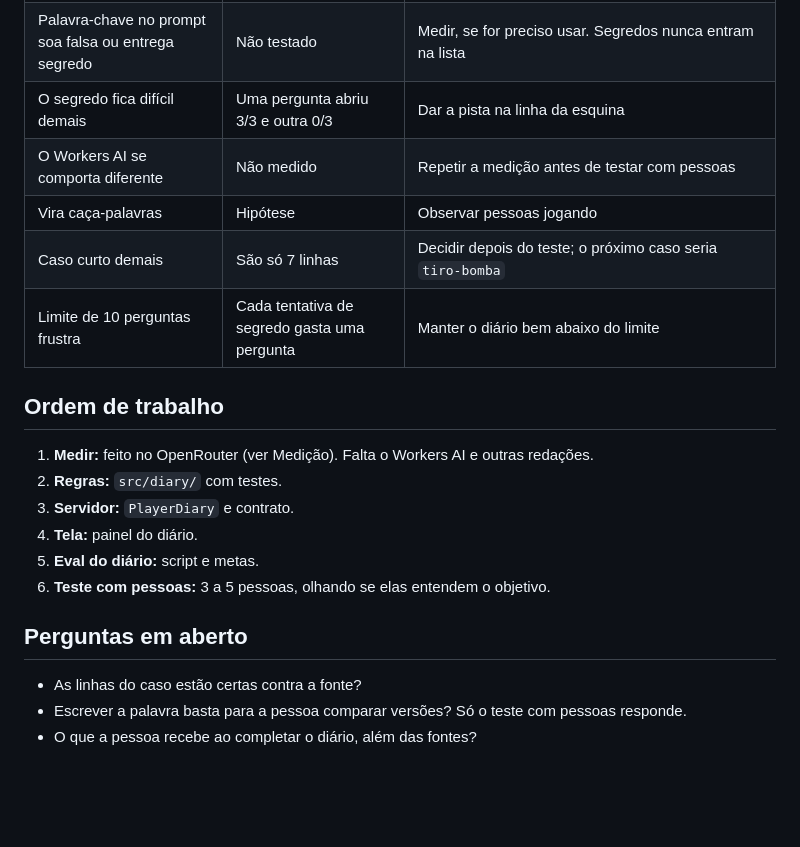
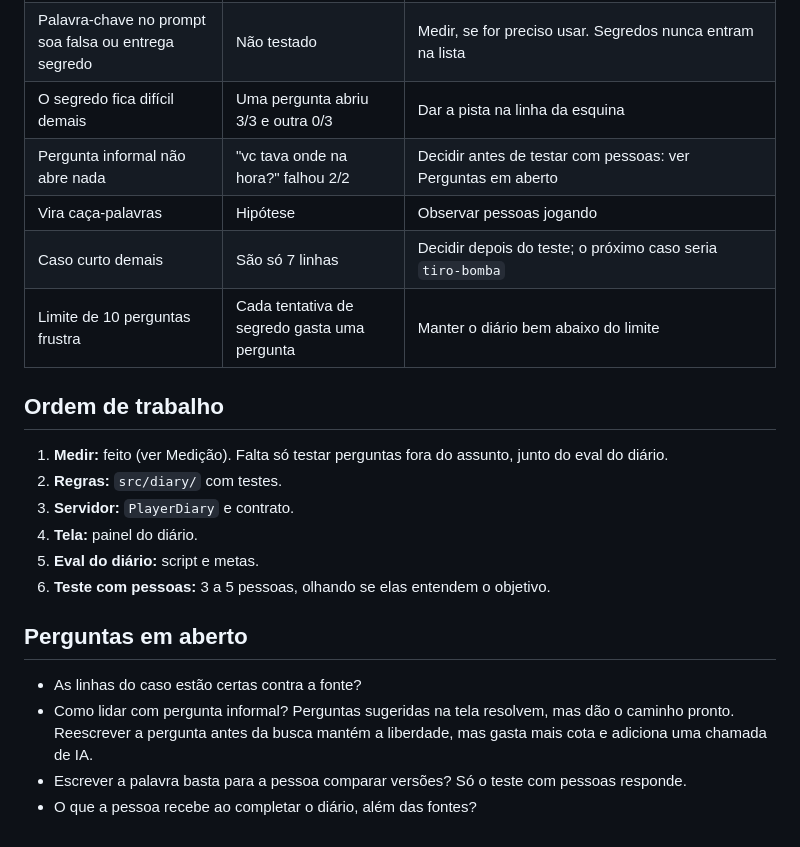
Before and after one commit to walteraandrade/chrono-digger, a Markdown page: docs/diary.md, the part around one of its changes. Drawn GitHub-style; blank space fills up the shorter version.

```diff
--- a/docs/diary.md
+++ b/docs/diary.md
@@ -166,14 +199,14 @@ Meta inicial, a rever depois de medir:
 | O modelo não diz a palavra | Depende da redação: ver Medição | Aceitar sinônimos. Testar com várias redações. Se ficar abaixo da meta, passar as palavras-chave do trecho buscado ao prompt |
 | Palavra-chave no prompt soa falsa ou entrega segredo | Não testado | Medir, se for preciso usar. Segredos nunca entram na lista |
 | O segredo fica difícil demais | Uma pergunta abriu 3/3 e outra 0/3 | Dar a pista na linha da esquina |
-| O Workers AI se comporta diferente | Não medido | Repetir a medição antes de testar com pessoas |
+| Pergunta informal não abre nada | "vc tava onde na hora?" falhou 2/2 | Decidir antes de testar com pessoas: ver Perguntas em aberto |
 | Vira caça-palavras | Hipótese | Observar pessoas jogando |
 | Caso curto demais | São só 7 linhas | Decidir depois do teste; o próximo caso seria `tiro-bomba` |
 | Limite de 10 perguntas frustra | Cada tentativa de segredo gasta uma pergunta | Manter o diário bem abaixo do limite |
 
 ## Ordem de trabalho
 
-1. **Medir:** feito no OpenRouter (ver Medição). Falta o Workers AI e outras redações.
+1. **Medir:** feito (ver Medição). Falta só testar perguntas fora do assunto, junto do eval do diário.
 2. **Regras:** `src/diary/` com testes.
 3. **Servidor:** `PlayerDiary` e contrato.
 4. **Tela:** painel do diário.
@@ -183,5 +216,6 @@ Meta inicial, a rever depois de medir:
 ## Perguntas em aberto
 
 - As linhas do caso estão certas contra a fonte?
+- Como lidar com pergunta informal? Perguntas sugeridas na tela resolvem, mas dão o caminho pronto. Reescrever a pergunta antes da busca mantém a liberdade, mas gasta mais cota e adiciona uma chamada de IA.
 - Escrever a palavra basta para a pessoa comparar versões? Só o teste com pessoas responde.
 - O que a pessoa recebe ao completar o diário, além das fontes?
```
Also changed, not shown: other parts of docs/diary.md (+34 -1 lines).
